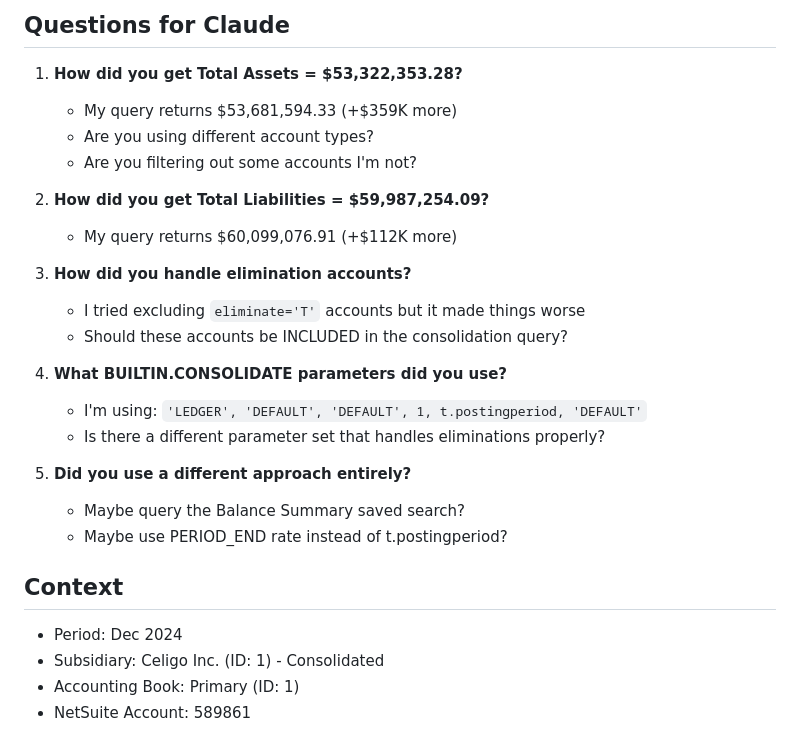
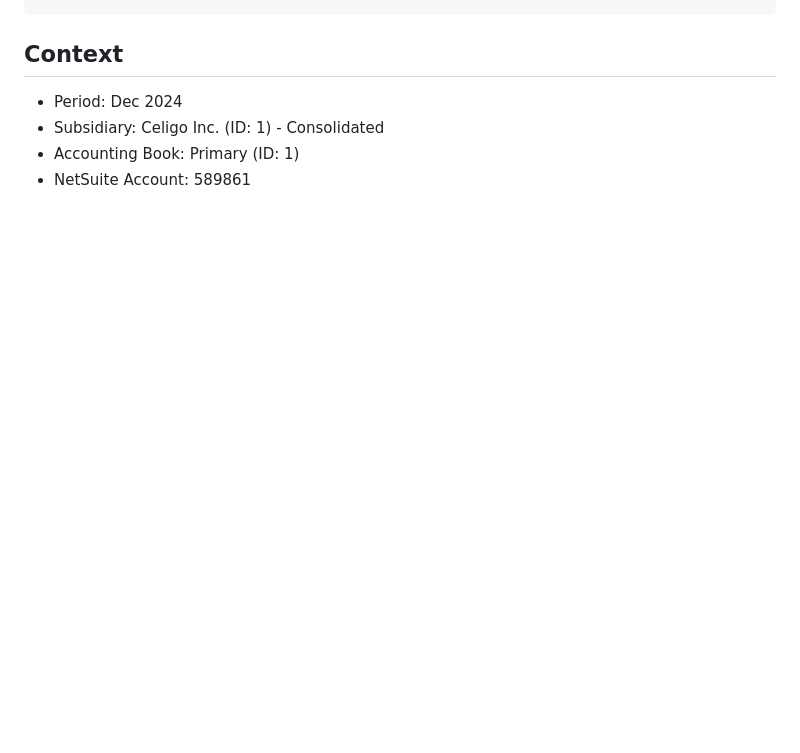
Before and after one commit to chris-cloudextend/netsuite-excel-addin, a Markdown page: CTA_INVESTIGATION.md, the part around the change printed below. Drawn GitHub-style; blank space fills up the shorter version.

```diff
--- a/CTA_INVESTIGATION.md
+++ b/CTA_INVESTIGATION.md
@@ -107,24 +123,3 @@ WHERE t.posting = 'T'
-## Questions for Claude
-
-1. **How did you get Total Assets = $53,322,353.28?**
-   - My query returns $53,681,594.33 (+$359K more)
-   - Are you using different account types?
-   - Are you filtering out some accounts I'm not?
-
-2. **How did you get Total Liabilities = $59,987,254.09?**
-   - My query returns $60,099,076.91 (+$112K more)
-
-3. **How did you handle elimination accounts?**
-   - I tried excluding `eliminate='T'` accounts but it made things worse
-   - Should these accounts be INCLUDED in the consolidation query?
-
-4. **What BUILTIN.CONSOLIDATE parameters did you use?**
-   - I'm using: `'LEDGER', 'DEFAULT', 'DEFAULT', 1, t.postingperiod, 'DEFAULT'`
-   - Is there a different parameter set that handles eliminations properly?
-
-5. **Did you use a different approach entirely?**
-   - Maybe query the Balance Summary saved search?
-   - Maybe use PERIOD_END rate instead of t.postingperiod?
 
 ## Context
 - Period: Dec 2024
```
Also changed, not shown: other parts of CTA_INVESTIGATION.md (+91 -75 lines).
